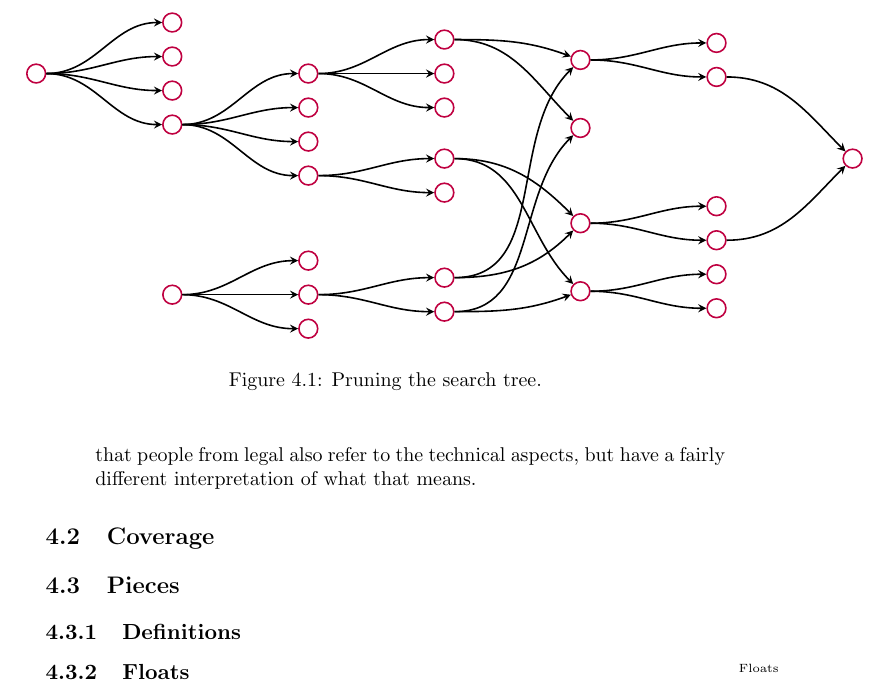
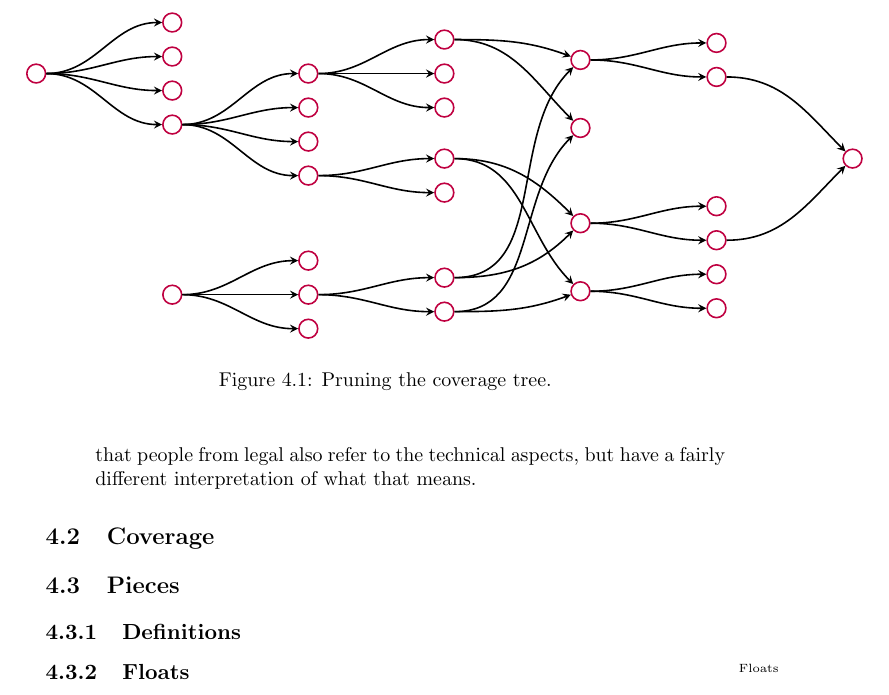
Before and after one commit to aslakjohansen/report-writing, a LaTeX thesis (doc/report-writing.tex): part of page 17 of 46, cut so that both start at the same text. Compiled offline with pdfLaTeX.

Commit message:
Fixed typo: search -> coverage

```diff
--- a/doc/report-writing.tex
+++ b/doc/report-writing.tex
@@ -606,7 +606,7 @@ This document represents a dissertation. In the beginning of it you are likely t
       }
     \end{tikzpicture}
   \end{center}
-  \caption{Pruning the search tree.}
+  \caption{Pruning the coverage tree.}
   \label{fig:writing:coverage}
 \end{figure}
 
```
